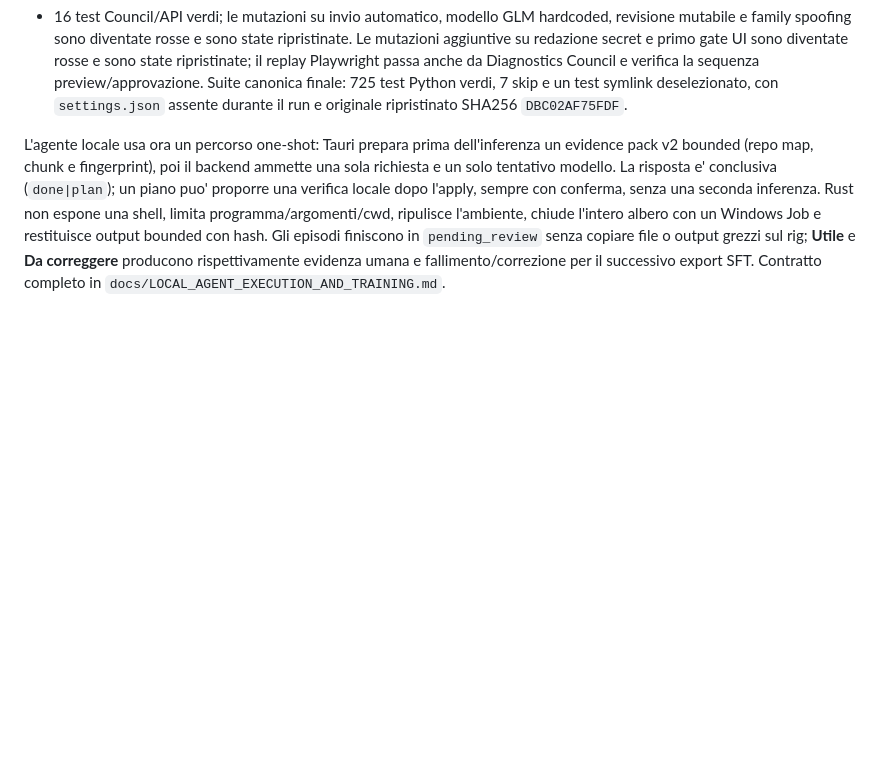
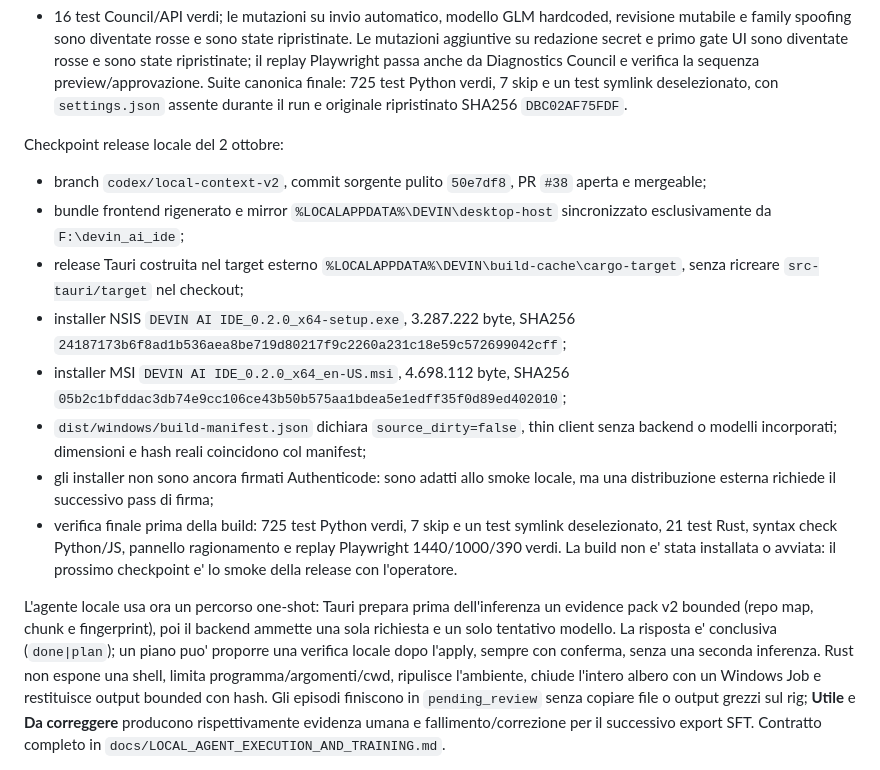
Before and after one commit to tillo88/devin_ai_ide, a Markdown page: CURRENT.md, the part around one of its changes. GitHub-like rendering; blank space fills up the shorter version.

Commit message:
docs: record verified Windows release

```diff
--- a/CURRENT.md
+++ b/CURRENT.md
@@ -98,6 +98,30 @@ Checkpoint Council sullo stesso branch:
   Suite canonica finale: 725 test Python verdi, 7 skip e
   un test symlink deselezionato, con `settings.json` assente durante il run e
   originale ripristinato SHA256 `DBC02AF75FDF`.
+
+Checkpoint release locale del 2 ottobre:
+
+- branch `codex/local-context-v2`, commit sorgente pulito `50e7df8`, PR `#38`
+  aperta e mergeable;
+- bundle frontend rigenerato e mirror `%LOCALAPPDATA%\DEVIN\desktop-host`
+  sincronizzato esclusivamente da `F:\devin_ai_ide`;
+- release Tauri costruita nel target esterno
+  `%LOCALAPPDATA%\DEVIN\build-cache\cargo-target`, senza ricreare
+  `src-tauri/target` nel checkout;
+- installer NSIS `DEVIN AI IDE_0.2.0_x64-setup.exe`, 3.287.222 byte, SHA256
+  `24187173b6f8ad1b536aea8be719d80217f9c2260a231c18e59c572699042cff`;
+- installer MSI `DEVIN AI IDE_0.2.0_x64_en-US.msi`, 4.698.112 byte, SHA256
+  `05b2c1bfddac3db74e9cc106ce43b50b575aa1bdea5e1edff35f0d89ed402010`;
+- `dist/windows/build-manifest.json` dichiara `source_dirty=false`, thin client
+  senza backend o modelli incorporati; dimensioni e hash reali coincidono col
+  manifest;
+- gli installer non sono ancora firmati Authenticode: sono adatti allo smoke
+  locale, ma una distribuzione esterna richiede il successivo pass di firma;
+- verifica finale prima della build: 725 test Python verdi, 7 skip e un test
+  symlink deselezionato, 21 test Rust, syntax check Python/JS, pannello
+  ragionamento e replay Playwright 1440/1000/390 verdi. La build non e' stata
+  installata o avviata: il prossimo checkpoint e' lo smoke della release con
+  l'operatore.
 
 L'agente locale usa ora un percorso one-shot: Tauri prepara prima dell'inferenza
 un evidence pack v2 bounded (repo map, chunk e fingerprint), poi il backend
```
Also changed, not shown: other parts of CURRENT.md (+1 -1 lines).
